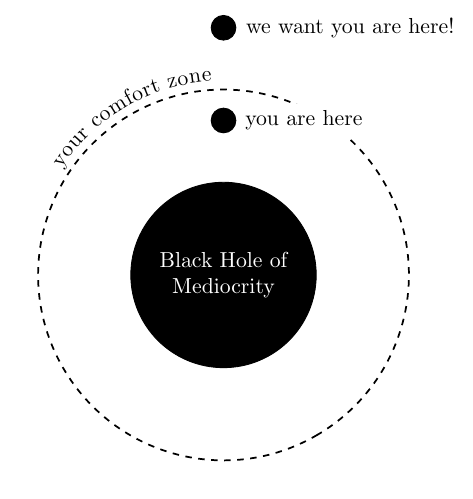
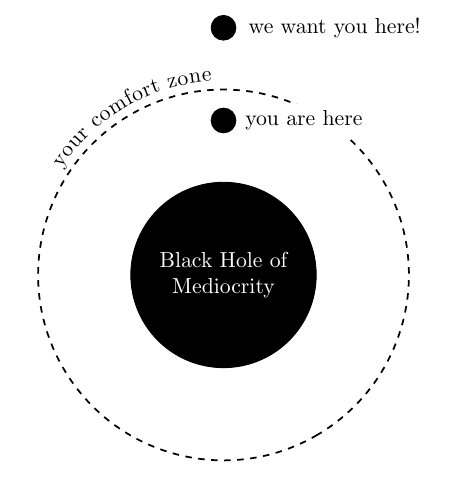
Before and after one commit to Academany/fabzero, a LaTeX figure (diagrams/comfort.tex): the whole page. Compiled offline with pdfLaTeX.

Commit message:
comfort image fix

```diff
--- a/diagrams/comfort.tex
+++ b/diagrams/comfort.tex
@@ -20,7 +20,7 @@ text={your comfort zone},text align=center,reverse path,raise=4pt}]
 (0,0) circle (3.0cm);
 
 \node at (1.3,2.5) [black,fill=white]  {you are here} ;
-\node at (2.05,4) [black,fill=white]  {we want you are here!} ;
+\node at (1.8,4) [black,fill=white]  {we want you here!} ;
 
 \end{tikzpicture}
 %-----------------------------
```
Also changed, not shown: diagrams/comfort.pdf, diagrams/comfort.png.
